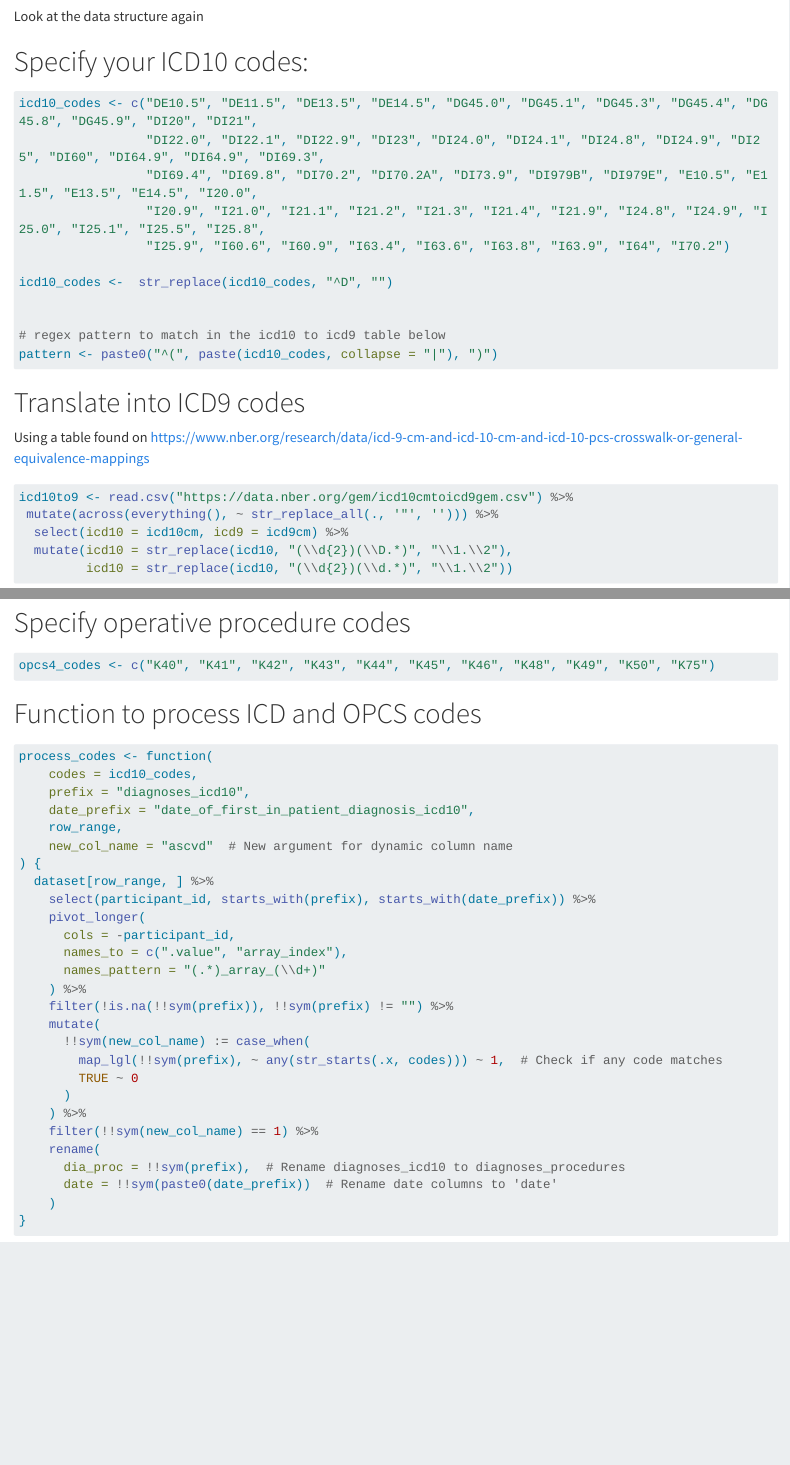
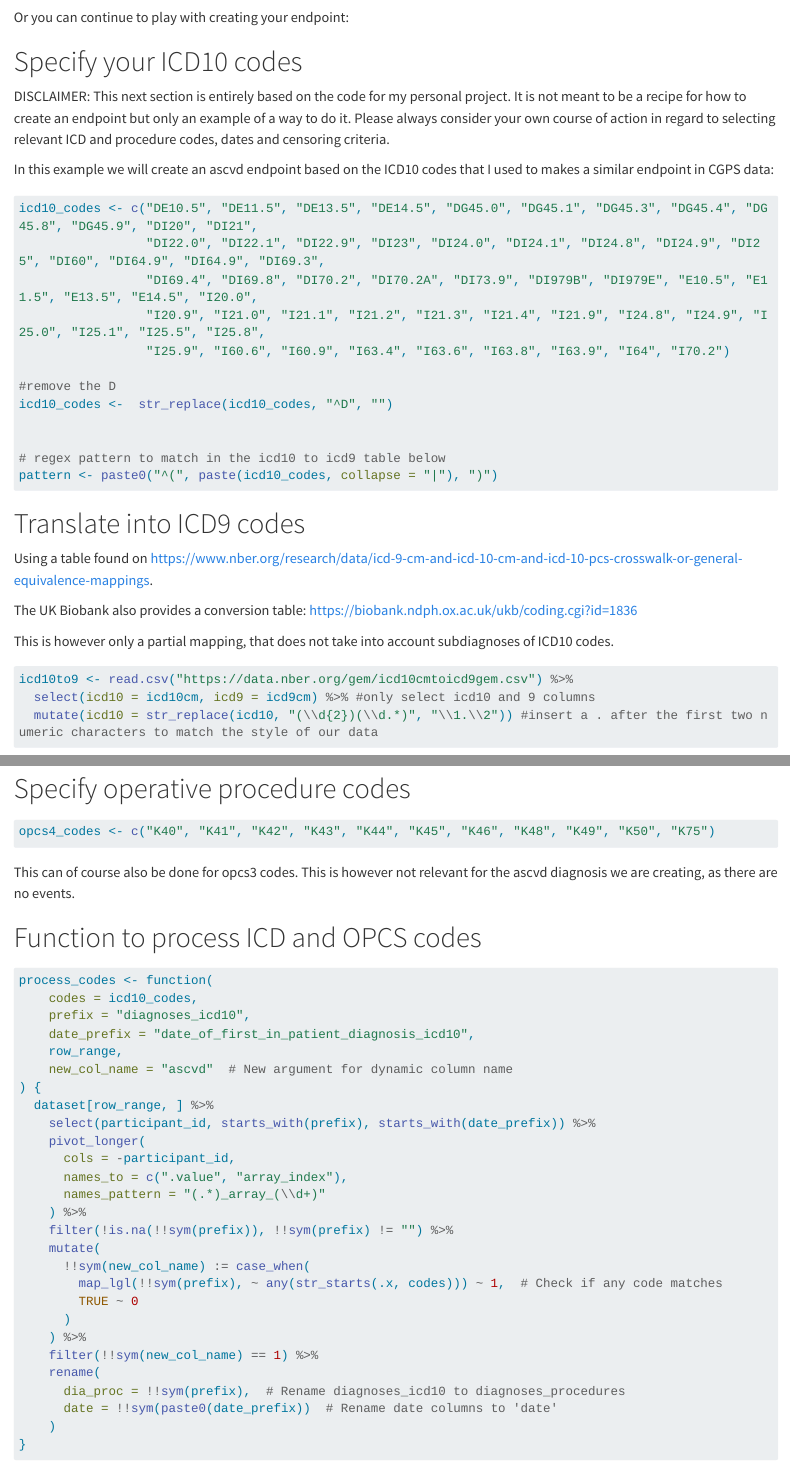
Before and after one commit to LouiseEB/ukb_h, a Quarto document (data-raw/import and wrangle data.qmd): the page in a window 1100 px wide, from 2050 px down before the commit and from 2440 px down after it, and a second part further down, joined at a grey line. Rendered offline with R 4.5, knitr and Pandoc in place of Quarto, with nearby package versions; some code elsewhere in the file could not run offline; long lines of code are wrapped; column names are cleaned by a stand-in for the janitor package.

Commit message:
added step to save split data and shortened icd10to9 code

````diff
--- a/data-raw/import and wrangle data.qmd
+++ b/data-raw/import and wrangle data.qmd
@@ -68,6 +71,5 @@ dataset <- dataset %>%
     split_columns("operative_procedures_opcs3")
 ```
 
-Look at the data structure again
+Look at the data structure again:
 
-# Specify your ICD10 codes:
@@ -74,3 +90,10 @@ Look at the data structure again
+Or you can continue to play with creating your endpoint:
+
+# Specify your ICD10 codes
+
+DISCLAIMER: This next section is entirely based on the code for my personal project. It is not meant to be a recipe for how to create an endpoint but only an example of a way to do it. Please always consider your own course of action in regard to selecting relevant ICD and procedure codes, dates and censoring criteria.
+
+In this example we will create an ascvd endpoint based on the ICD10 codes that I used to makes a similar endpoint in CGPS data:
 
 ```{r}
 icd10_codes <- c("DE10.5", "DE11.5", "DE13.5", "DE14.5", "DG45.0", "DG45.1", "DG45.3", "DG45.4", "DG45.8", "DG45.9", "DI20", "DI21",
@@ -79,6 +102,7 @@ icd10_codes <- c("DE10.5", "DE11.5", "DE13.5", "DE14.5", "DG45.0", "DG45.1", "DG
                  "I20.9", "I21.0", "I21.1", "I21.2", "I21.3", "I21.4", "I21.9", "I24.8", "I24.9", "I25.0", "I25.1", "I25.5", "I25.8",
                  "I25.9", "I60.6", "I60.9", "I63.4", "I63.6", "I63.8", "I63.9", "I64", "I70.2")
 
+#remove the D
 icd10_codes <-  str_replace(icd10_codes, "^D", "")
 
 
@@ -90,14 +114,16 @@ pattern <- paste0("^(", paste(icd10_codes, collapse = "|"), ")")
 
 # Translate into ICD9 codes
 
-Using a table found on <https://www.nber.org/research/data/icd-9-cm-and-icd-10-cm-and-icd-10-pcs-crosswalk-or-general-equivalence-mappings>
+Using a table found on <https://www.nber.org/research/data/icd-9-cm-and-icd-10-cm-and-icd-10-pcs-crosswalk-or-general-equivalence-mappings>.
+
+The UK Biobank also provides a conversion table: <https://biobank.ndph.ox.ac.uk/ukb/coding.cgi?id=1836>
+
+This is however only a partial mapping, that does not take into account subdiagnoses of ICD10 codes.
 
 ```{r}
 icd10to9 <- read.csv("https://data.nber.org/gem/icd10cmtoicd9gem.csv") %>%
- mutate(across(everything(), ~ str_replace_all(., '"', ''))) %>%
-  select(icd10 = icd10cm, icd9 = icd9cm) %>%
-  mutate(icd10 = str_replace(icd10, "(\\d{2})(\\D.*)", "\\1.\\2"),
-         icd10 = str_replace(icd10, "(\\d{2})(\\d.*)", "\\1.\\2"))
+  select(icd10 = icd10cm, icd9 = icd9cm) %>% #only select icd10 and 9 columns
+  mutate(icd10 = str_replace(icd10, "(\\d{2})(\\d.*)", "\\1.\\2")) #insert a . after the first two numeric characters to match the style of our data
 
 icd9_codes <- icd10to9 %>%
   filter(str_detect(icd10, pattern)) %>%
@@ -110,6 +136,8 @@ icd9_codes <- icd10to9 %>%
 ```{r}
 opcs4_codes <- c("K40", "K41", "K42", "K43", "K44", "K45", "K46", "K48", "K49", "K50", "K75")
 ```
+
+This can of course also be done for opcs3 codes. This is however not relevant for the ascvd diagnosis we are creating, as there are no events.
 
 # Function to process ICD and OPCS codes
 
````
Also changed, not shown: data-raw/extract data in r.nb.html, data-raw/import and wrangle data.qmd (19 more changed lines).
